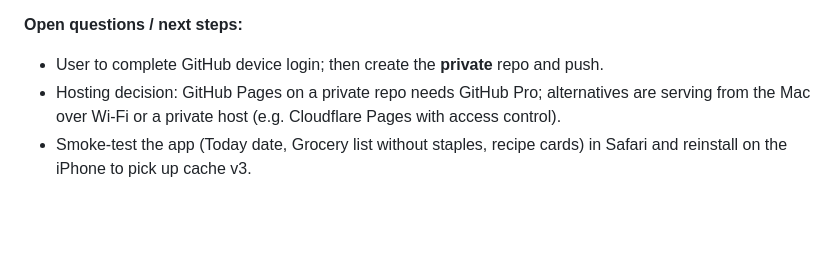
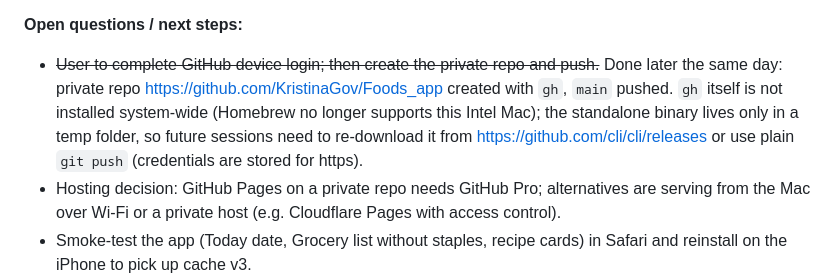
Before and after one commit to KristinaGov/Foods_app, a Markdown page: .github/SESSION_LOG.md, the part around the change. Drawn GitHub-style; blank space fills up the shorter version.

Commit message:
Log: private GitHub repo created and pushed
Co-Authored-By: Claude Fable 5.1 <noreply@anthropic.com>

```diff
--- a/.github/SESSION_LOG.md
+++ b/.github/SESSION_LOG.md
@@ -207,8 +207,13 @@ Python, not the project `.venv`.
   smoke test.
 
 **Open questions / next steps:**
-- User to complete GitHub device login; then create the **private** repo and
-  push.
+- ~~User to complete GitHub device login; then create the private repo and
+  push.~~ Done later the same day: private repo
+  https://github.com/KristinaGov/Foods_app created with `gh`, `main` pushed.
+  `gh` itself is not installed system-wide (Homebrew no longer supports this
+  Intel Mac); the standalone binary lives only in a temp folder, so future
+  sessions need to re-download it from https://github.com/cli/cli/releases
+  or use plain `git push` (credentials are stored for https).
 - Hosting decision: GitHub Pages on a private repo needs GitHub Pro;
   alternatives are serving from the Mac over Wi-Fi or a private host
   (e.g. Cloudflare Pages with access control).
```
